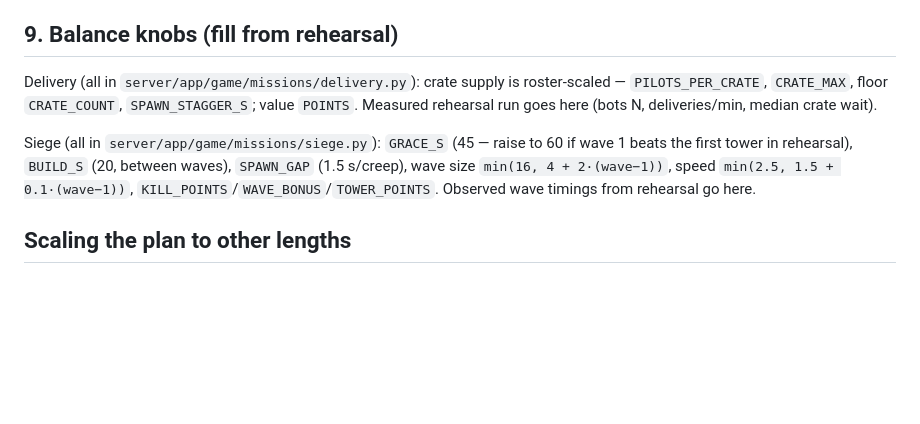
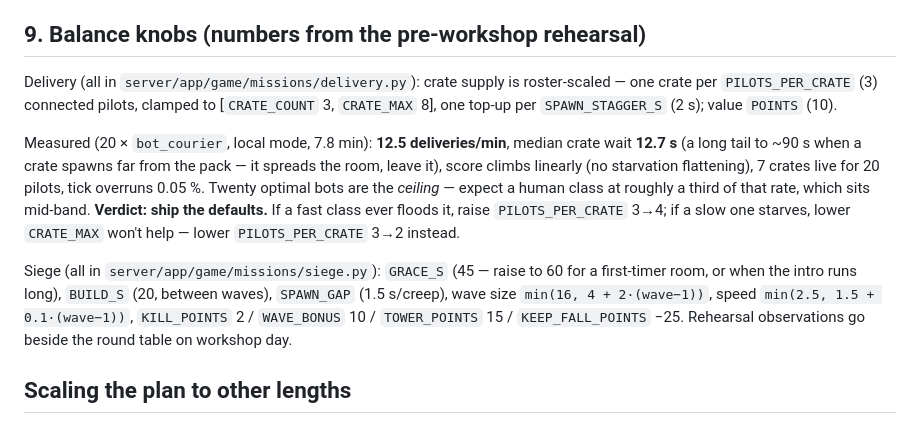
Before and after one commit to CG-AA/drone-life, a Markdown page: docs/SESSION_PLAN.md, the part around the change. Drawn GitHub-style; blank space fills up the shorter version.

Commit message:
docs: rehearsed delivery balance at class size — ship the defaults
In-sandbox rehearsal, 20 courier bots in local mode for 7.8 min on the
roster-scaled build: 12.5 deliveries/min at the bot ceiling, median crate
wait 12.7 s, 7 crates live for 20 pilots, linear score growth, 0.05 %
tick overruns; all nine 100-point milestones fired on the feed. SESSION_PLAN
section 9 records the numbers, the verdict (defaults stand), and which knob
to move for a faster or slower room. Box A (ghost Bot-* after a
mission-switch restart, cleared by make reset) and Box B (kick bots, restart,
score carries — verified at 1020 points into siege) both rehearsed live.

Co-Authored-By: Claude <noreply@anthropic.com>
Claude-Session: https://claude.ai/code/session_01JW4uzHki9yJ7cRePHLwvem

```diff
--- a/docs/SESSION_PLAN.md
+++ b/docs/SESSION_PLAN.md
@@ -129,18 +129,29 @@ worked answer in the repo — don't reveal that until the wrap.
 - **Room joins slower than planned**: stretch freefly, shrink delivery II;
   never shrink the siege intro — round 1 absorbs confusion, the intro doesn't.
 
-## 9. Balance knobs (fill from rehearsal)
+## 9. Balance knobs (numbers from the pre-workshop rehearsal)
 
 Delivery (all in `server/app/game/missions/delivery.py`): crate supply is
-roster-scaled — `PILOTS_PER_CRATE`, `CRATE_MAX`, floor `CRATE_COUNT`,
-`SPAWN_STAGGER_S`; value `POINTS`. Measured rehearsal run goes here
-(bots N, deliveries/min, median crate wait).
+roster-scaled — one crate per `PILOTS_PER_CRATE` (3) connected pilots,
+clamped to [`CRATE_COUNT` 3, `CRATE_MAX` 8], one top-up per
+`SPAWN_STAGGER_S` (2 s); value `POINTS` (10).
+
+Measured (20 × `bot_courier`, local mode, 7.8 min): **12.5 deliveries/min**,
+median crate wait **12.7 s** (a long tail to ~90 s when a crate spawns far
+from the pack — it spreads the room, leave it), score climbs linearly
+(no starvation flattening), 7 crates live for 20 pilots, tick overruns
+0.05 %. Twenty optimal bots are the *ceiling* — expect a human class at
+roughly a third of that rate, which sits mid-band. **Verdict: ship the
+defaults.** If a fast class ever floods it, raise `PILOTS_PER_CRATE` 3→4;
+if a slow one starves, lower `CRATE_MAX` won't help — lower
+`PILOTS_PER_CRATE` 3→2 instead.
 
 Siege (all in `server/app/game/missions/siege.py`): `GRACE_S` (45 — raise to
-60 if wave 1 beats the first tower in rehearsal), `BUILD_S` (20, between
-waves), `SPAWN_GAP` (1.5 s/creep), wave size `min(16, 4 + 2·(wave−1))`, speed
-`min(2.5, 1.5 + 0.1·(wave−1))`, `KILL_POINTS`/`WAVE_BONUS`/`TOWER_POINTS`.
-Observed wave timings from rehearsal go here.
+60 for a first-timer room, or when the intro runs long), `BUILD_S` (20,
+between waves), `SPAWN_GAP` (1.5 s/creep), wave size
+`min(16, 4 + 2·(wave−1))`, speed `min(2.5, 1.5 + 0.1·(wave−1))`,
+`KILL_POINTS` 2 / `WAVE_BONUS` 10 / `TOWER_POINTS` 15 / `KEEP_FALL_POINTS`
+−25. Rehearsal observations go beside the round table on workshop day.
 
 ## Scaling the plan to other lengths
 
```
